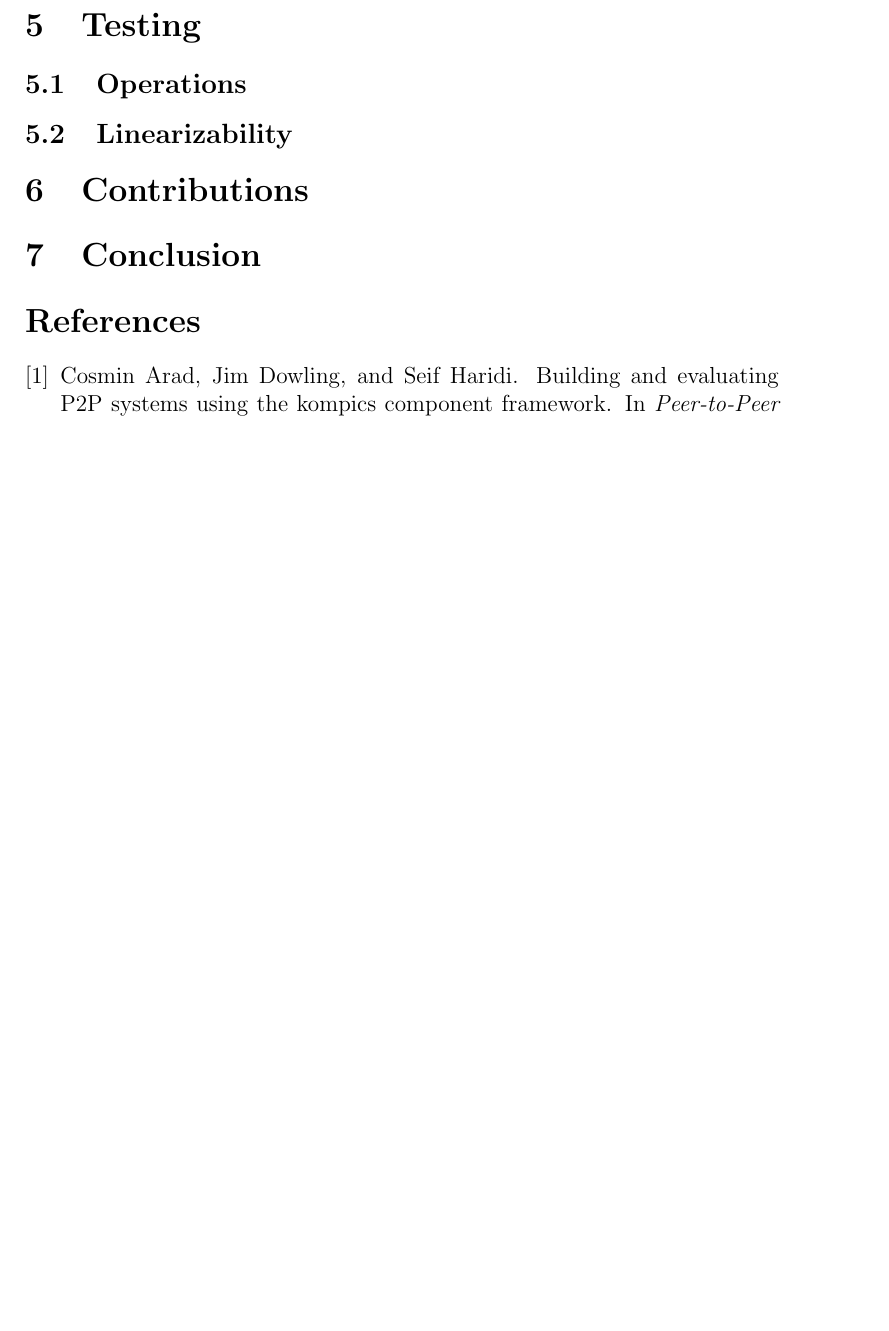
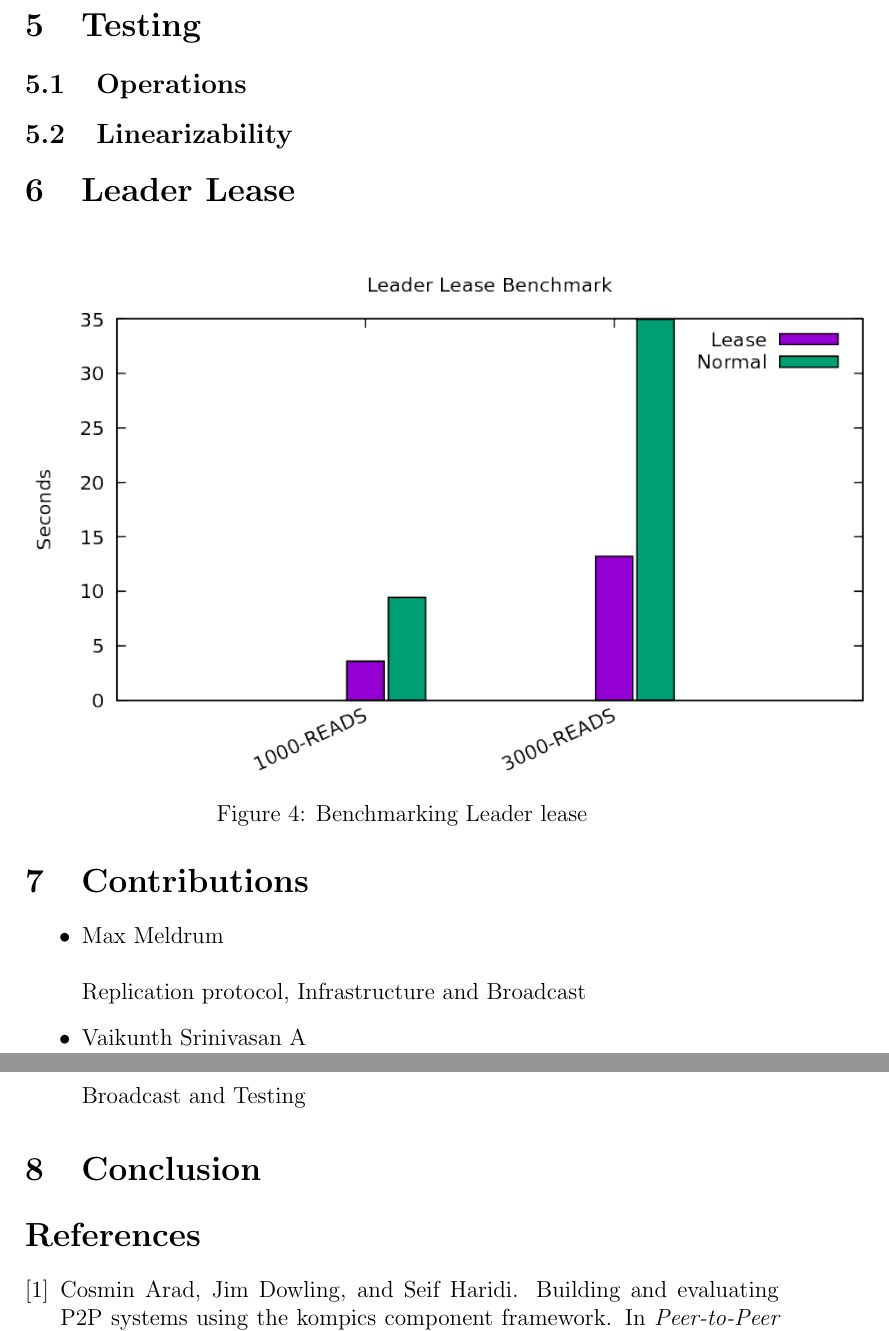
Before and after one commit to Max-Meldrum/id2203-project, a LaTeX document (report/report.tex): part of page 7 of 7 before the commit and two parts of pages 7 and 8 of 8 after it, the two joined at a grey line, cut so that both start at the same text, the shorter picture padded with empty space. Compiled offline with pdfLaTeX.

Commit message:
Add benchmark to report

```diff
--- a/report/report.tex
+++ b/report/report.tex
@@ -129,8 +127,25 @@ case class NewLeaderCommit(payload: KompicsEvent) extends KompicsEvent with Seri
 \subsection{Operations}
 \subsection{Linearizability}
 
+\section{Leader Lease}
+
+\begin{figure}[H]
+  \centering
+  \includegraphics[scale=0.6]{img/benchmark.png}
+  \caption[Caption for LOF]{Benchmarking Leader lease}
+  \label{fig:picture}
+\end{figure}
 
 \section{Contributions}
+
+\begin{itemize}
+	\item{Max Meldrum\newline{}\newline{}Replication protocol, Infrastructure and Broadcast}
+	\item{Vaikunth Srinivasan A\newline{}\newline{}Broadcast and Testing}
+
+\end{itemize}
+
+
+
 
 \section{Conclusion}
 
```
Also changed, not shown: report/img/benchmark.png (added), report/report.tex (2 more changed lines).
